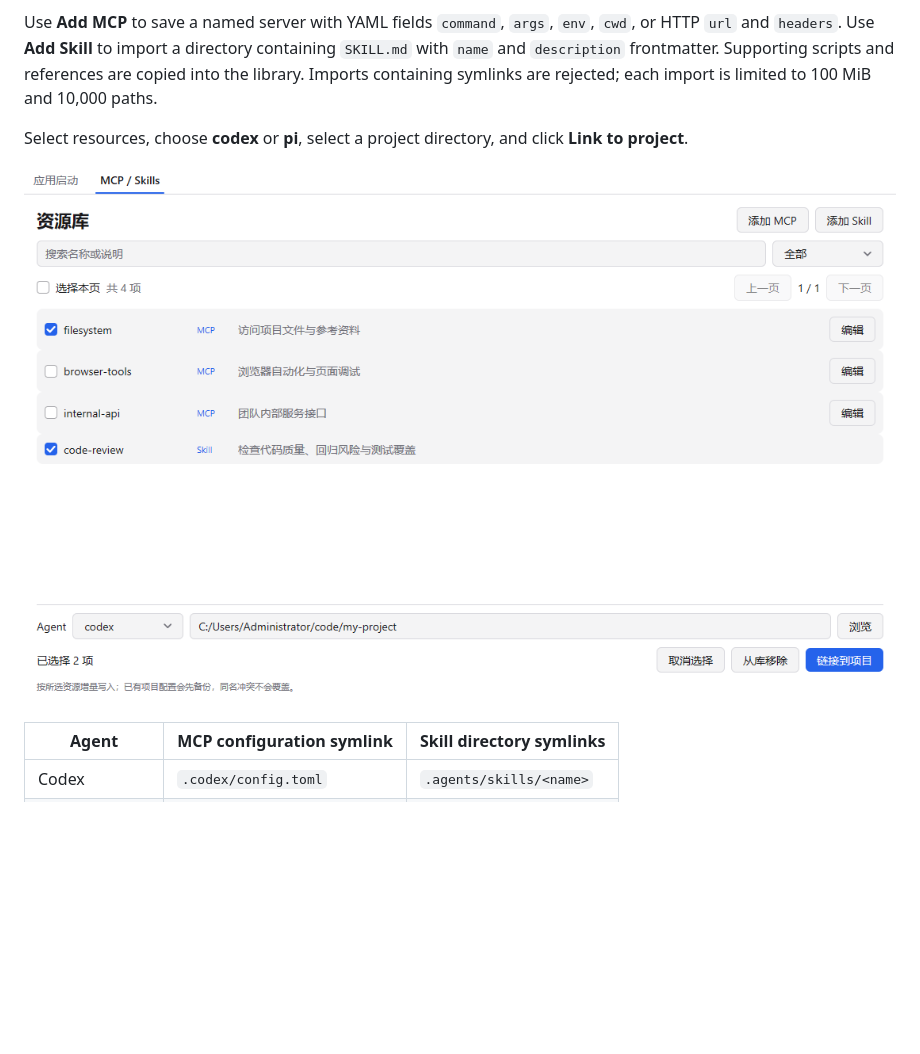
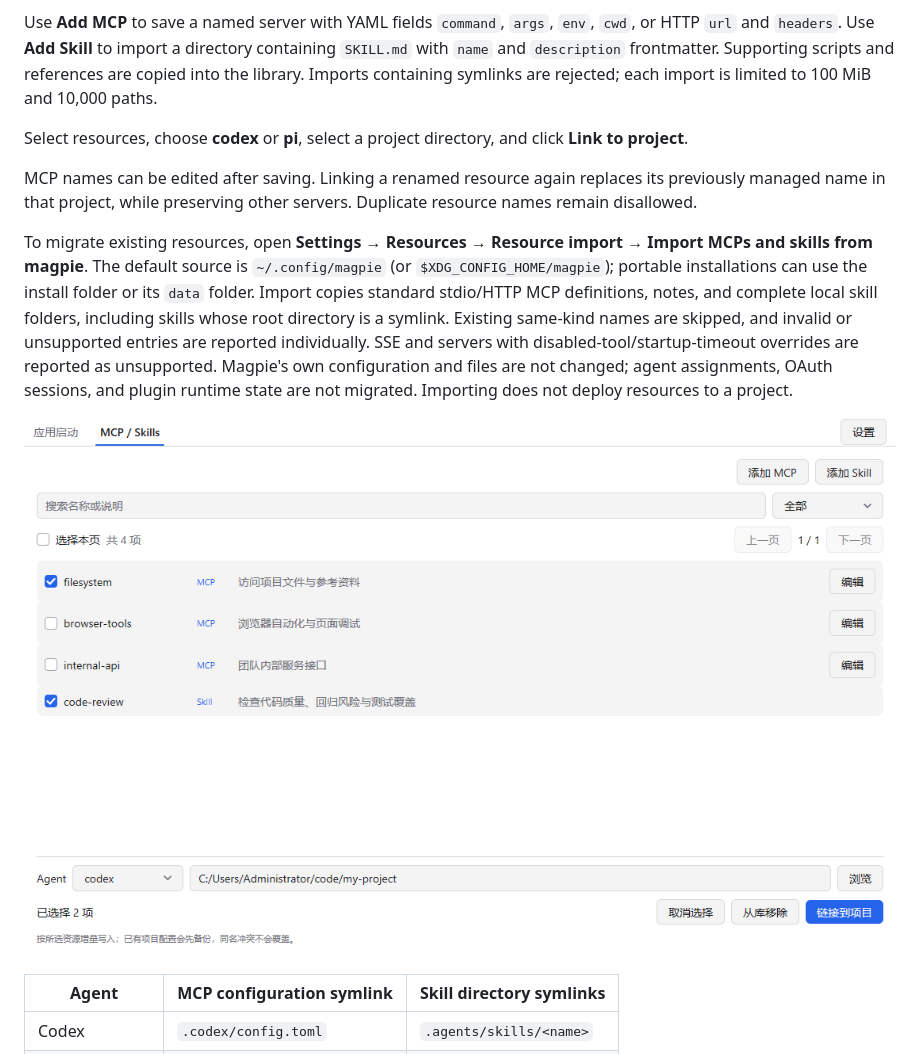
Before and after one commit to xiaozhu1337/my-quickstart-go, a Markdown page: README.md, the part around one of its changes. Rendered like a GitHub page; pictures changed too: docs/library-preview.png; blank space fills up the shorter version.

```diff
--- a/README.md
+++ b/README.md
@@ -30,6 +30,10 @@ The top tabs switch between **Launcher** and **MCP / Skills**, preserving launch
 Use **Add MCP** to save a named server with YAML fields `command`, `args`, `env`, `cwd`, or HTTP `url` and `headers`. Use **Add Skill** to import a directory containing `SKILL.md` with `name` and `description` frontmatter. Supporting scripts and references are copied into the library. Imports containing symlinks are rejected; each import is limited to 100 MiB and 10,000 paths.
 
 Select resources, choose **codex** or **pi**, select a project directory, and click **Link to project**.
+
+MCP names can be edited after saving. Linking a renamed resource again replaces its previously managed name in that project, while preserving other servers. Duplicate resource names remain disallowed.
+
+To migrate existing resources, open **Settings → Resources → Resource import → Import MCPs and skills from magpie**. The default source is `~/.config/magpie` (or `$XDG_CONFIG_HOME/magpie`); portable installations can use the install folder or its `data` folder. Import copies standard stdio/HTTP MCP definitions, notes, and complete local skill folders, including skills whose root directory is a symlink. Existing same-kind names are skipped, and invalid or unsupported entries are reported individually. SSE and servers with disabled-tool/startup-timeout overrides are reported as unsupported. Magpie's own configuration and files are not changed; agent assignments, OAuth sessions, and plugin runtime state are not migrated. Importing does not deploy resources to a project.
 
 ![MCP and skill library with sample data](docs/library-preview.png)
 
```
Also changed, not shown: other parts of README.md (+2 -2 lines), README.zh-CN.md (+6 -2 lines), docs/settings-preview.png, 14 other files.
